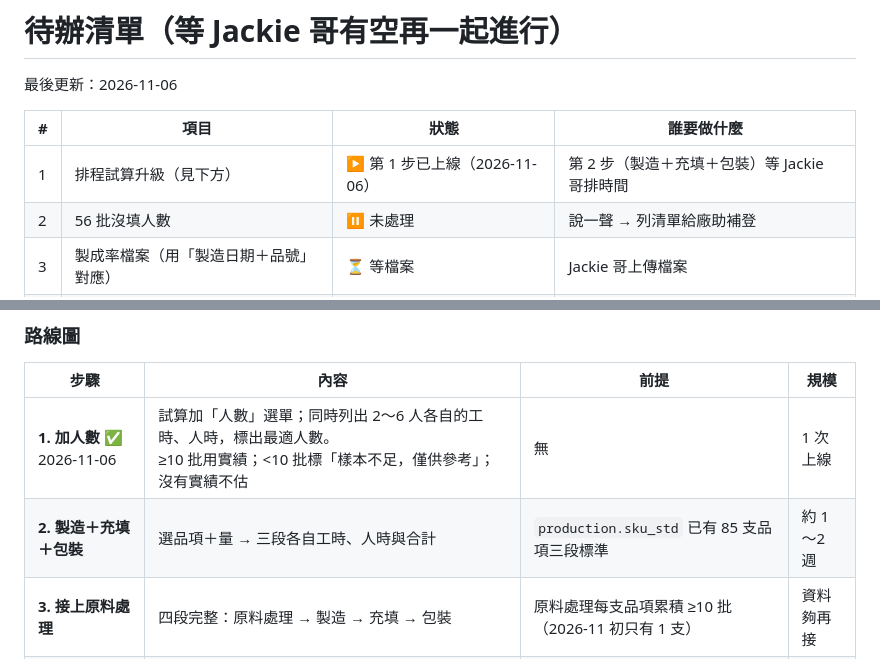
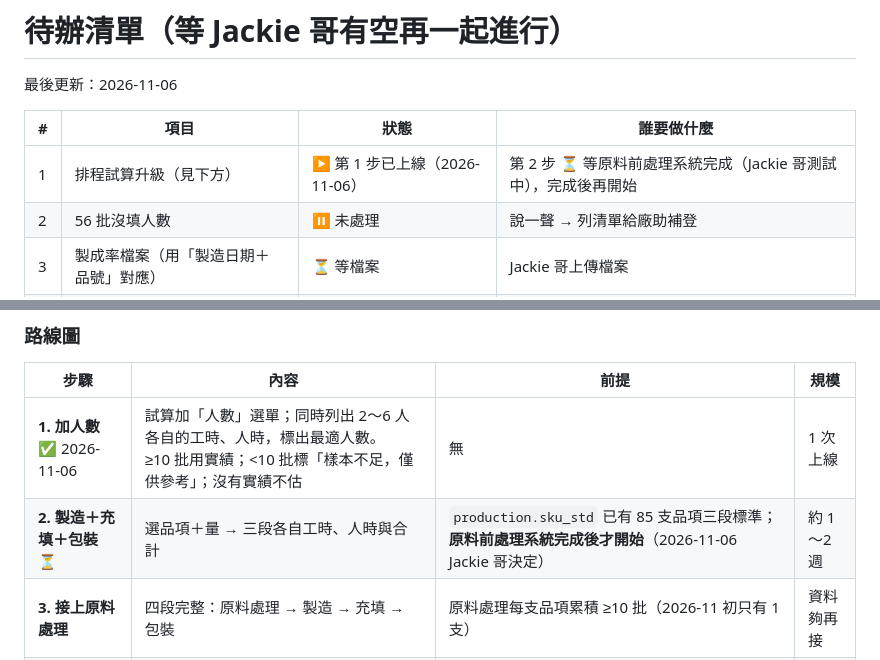
Before and after one commit to jackielin666/packaging-capacity-dashboard, a Markdown page: system/BACKLOG.md, 2 parts joined by grey strips. Rendered like a GitHub page.

```diff
--- a/system/BACKLOG.md
+++ b/system/BACKLOG.md
@@ -4,7 +4,7 @@
 
 | # | 項目 | 狀態 | 誰要做什麼 |
 |---|---|---|---|
-| 1 | 排程試算升級（見下方） | ▶ 第 1 步已上線（2026-11-06） | 第 2 步（製造＋充填＋包裝）等 Jackie 哥排時間 |
+| 1 | 排程試算升級（見下方） | ▶ 第 1 步已上線（2026-11-06） | 第 2 步 ⏳ 等原料前處理系統完成（Jackie 哥測試中），完成後再開始 |
 | 2 | 56 批沒填人數 | ⏸ 未處理 | 說一聲 → 列清單給廠助補登 |
 | 3 | 製成率檔案（用「製造日期＋品號」對應） | ⏳ 等檔案 | Jackie 哥上傳檔案 |
 | 4 | 2026-02 以前的包裝資料 | ⏳ 等檔案 | Jackie 哥上傳檔案 |
@@ -30,7 +30,7 @@ Tommy 回饋：目前試算是「計畫量 ÷ 這支品項的常態速度」，*
 | 步驟 | 內容 | 前提 | 規模 |
 |---|---|---|---|
 | **1. 加人數** ✅ 2026-11-06 | 試算加「人數」選單；同時列出 2～6 人各自的工時、人時，標出最適人數。<br>≥10 批用實績；<10 批標「樣本不足，僅供參考」；沒有實績不估 | 無 | 1 次上線 |
-| **2. 製造＋充填＋包裝** | 選品項＋量 → 三段各自工時、人時與合計 | `production.sku_std` 已有 85 支品項三段標準 | 約 1～2 週 |
+| **2. 製造＋充填＋包裝** ⏳ | 選品項＋量 → 三段各自工時、人時與合計 | `production.sku_std` 已有 85 支品項三段標準；**原料前處理系統完成後才開始**（2026-11-06 Jackie 哥決定） | 約 1～2 週 |
 | **3. 接上原料處理** | 四段完整：原料處理 → 製造 → 充填 → 包裝 | 原料處理每支品項累積 ≥10 批（2026-11 初只有 1 支） | 資料夠再接 |
 | **4. 週排程負荷** | 輸入生管週計畫（品項 × 量 × 日期）→ 各工序每日需求人時 vs 可用人力，Heatmap（工序 × 日期），超載標紅 | 第 2、3 步完成 | 另議 |
 
```
Also changed, not shown: system/README.md (+1 -1 lines).
